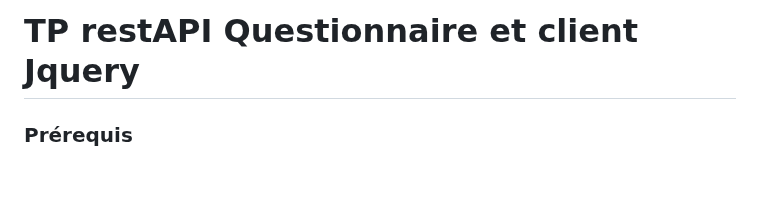
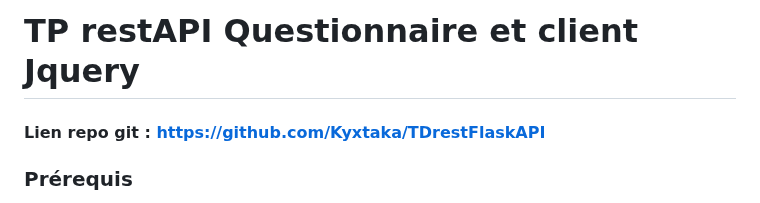
Before and after one commit to Kyxtaka/TDrestFlaskAPI, a Markdown page: readme.md, the part around the change. Rendered like a GitHub page; blank space fills up the shorter version.

Commit message:
ajout lien repo git readme

```diff
--- a/readme.md
+++ b/readme.md
@@ -1,5 +1,5 @@
 # TP restAPI Questionnaire et client Jquery
-
+#### Lien repo git : https://github.com/Kyxtaka/TDrestFlaskAPI
 ### Prérequis
 - Python 3.x doit être installé sur votre machine.
 - Chrome ou Firefox possédant une version récente.
```
